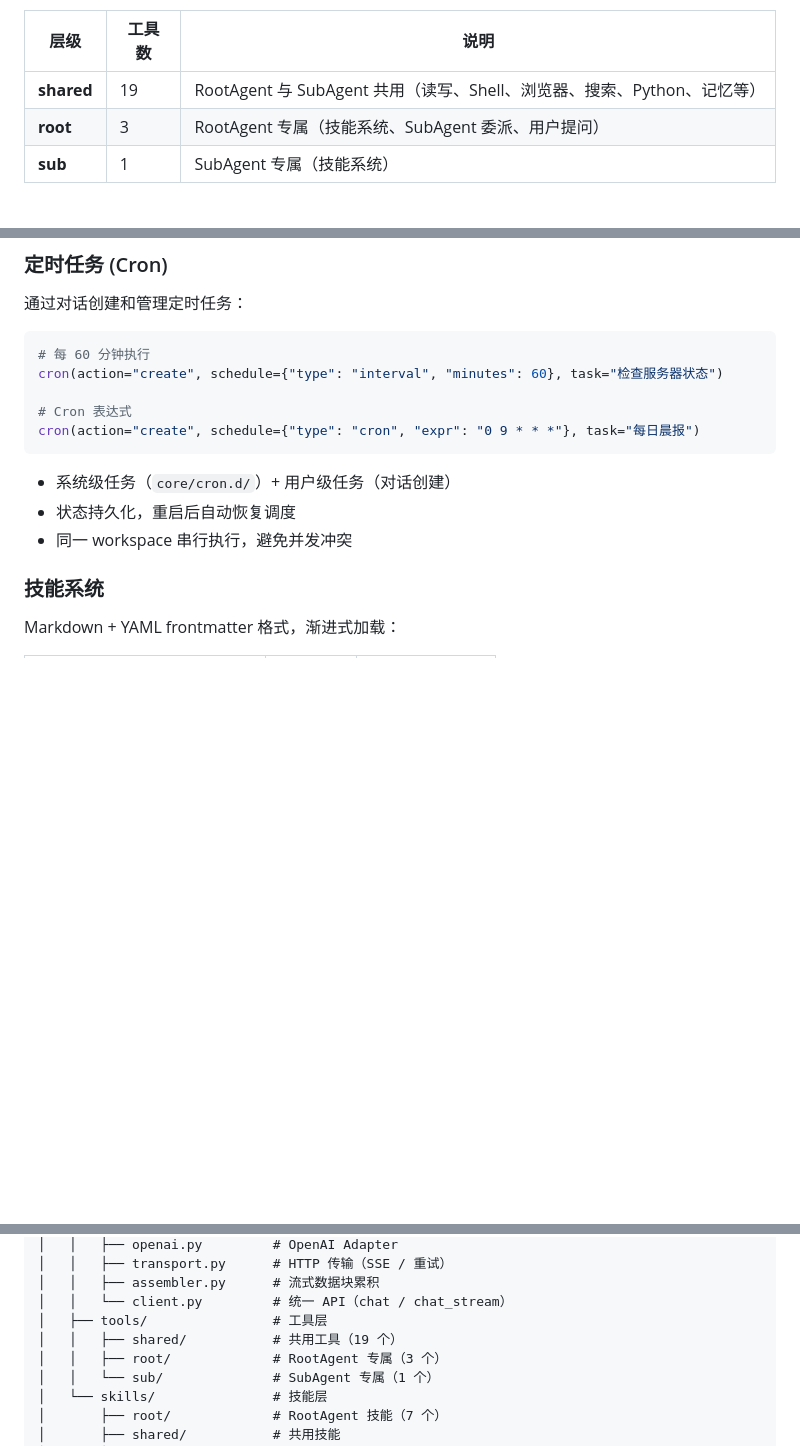
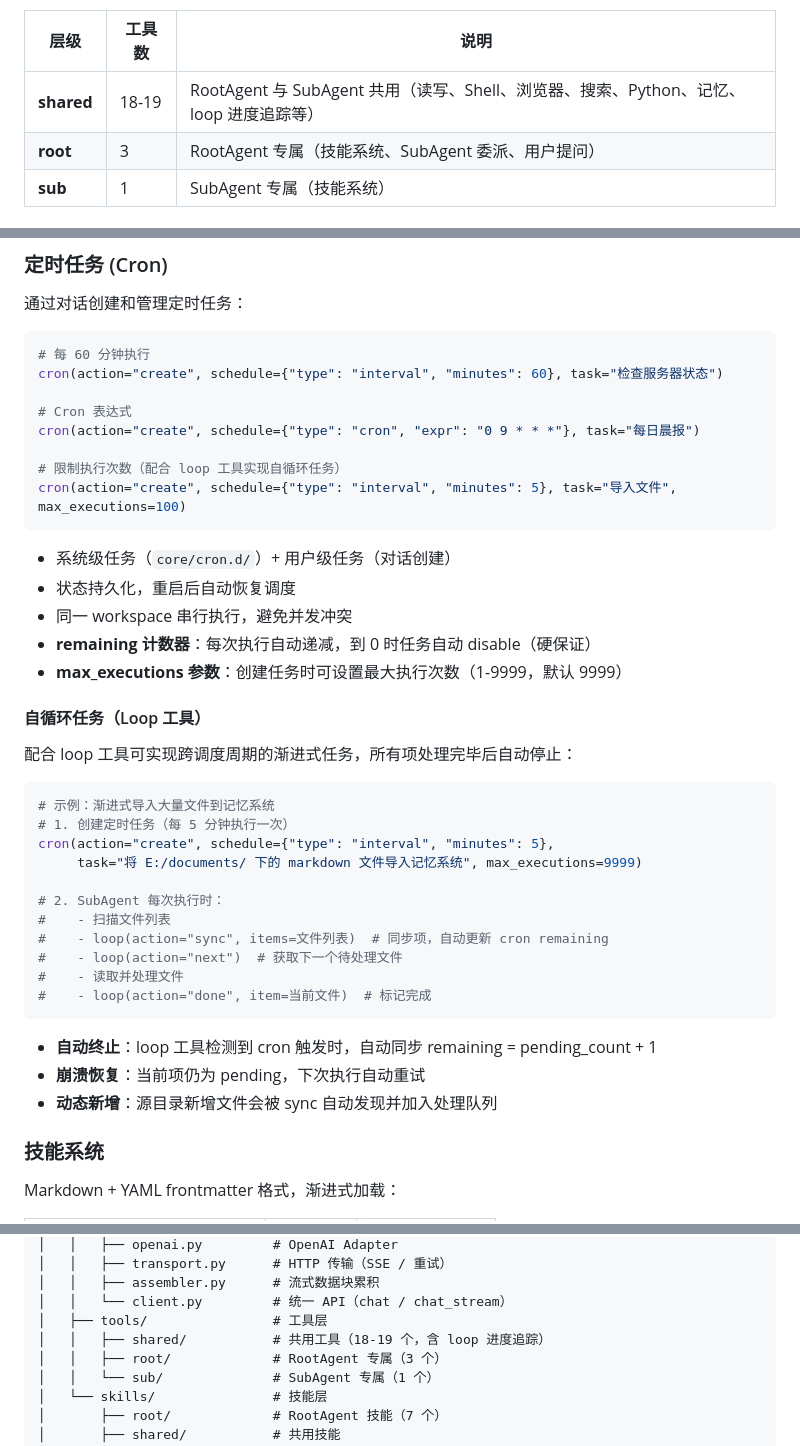
Before and after one commit to one-leaf/cili, a Markdown page: README.md, 3 parts joined by grey strips. Rendered like a GitHub page; blank space fills up the shorter version.

Commit message:
docs: 更新 README.md 添加 loop 工具和 cron remaining 计数器说明
- 更新工具数量统计（shared: 18-19 个，含 loop）
- 添加 max_executions 参数说明
- 添加 remaining 计数器机制说明
- 添加自循环任务（Loop 工具）示例和使用说明

````diff
--- a/README.md
+++ b/README.md
@@ -111,7 +111,7 @@ RootAgent (主对话，流式输出)
 
 | 层级 | 工具数 | 说明 |
 |------|--------|------|
-| **shared** | 19 | RootAgent 与 SubAgent 共用（读写、Shell、浏览器、搜索、Python、记忆等） |
+| **shared** | 18-19 | RootAgent 与 SubAgent 共用（读写、Shell、浏览器、搜索、Python、记忆、loop 进度追踪等） |
 | **root** | 3 | RootAgent 专属（技能系统、SubAgent 委派、用户提问） |
 | **sub** | 1 | SubAgent 专属（技能系统） |
 
@@ -164,11 +164,38 @@ cron(action="create", schedule={"type": "interval", "minutes": 60}, task="检查
 
 # Cron 表达式
 cron(action="create", schedule={"type": "cron", "expr": "0 9 * * *"}, task="每日晨报")
+
+# 限制执行次数（配合 loop 工具实现自循环任务）
+cron(action="create", schedule={"type": "interval", "minutes": 5}, task="导入文件", max_executions=100)
 ```
 
 - 系统级任务（`core/cron.d/`）+ 用户级任务（对话创建）
 - 状态持久化，重启后自动恢复调度
 - 同一 workspace 串行执行，避免并发冲突
+- **remaining 计数器**：每次执行自动递减，到 0 时任务自动 disable（硬保证）
+- **max_executions 参数**：创建任务时可设置最大执行次数（1-9999，默认 9999）
+
+#### 自循环任务（Loop 工具）
+
+配合 loop 工具可实现跨调度周期的渐进式任务，所有项处理完毕后自动停止：
+
+```python
+# 示例：渐进式导入大量文件到记忆系统
+# 1. 创建定时任务（每 5 分钟执行一次）
+cron(action="create", schedule={"type": "interval", "minutes": 5},
+     task="将 E:/documents/ 下的 markdown 文件导入记忆系统", max_executions=9999)
+
+# 2. SubAgent 每次执行时：
+#    - 扫描文件列表
+#    - loop(action="sync", items=文件列表)  # 同步项，自动更新 cron remaining
+#    - loop(action="next")  # 获取下一个待处理文件
+#    - 读取并处理文件
+#    - loop(action="done", item=当前文件)  # 标记完成
+```
+
+- **自动终止**：loop 工具检测到 cron 触发时，自动同步 remaining = pending_count + 1
+- **崩溃恢复**：当前项仍为 pending，下次执行自动重试
+- **动态新增**：源目录新增文件会被 sync 自动发现并加入处理队列
 
 ### 技能系统
 
@@ -214,7 +241,7 @@ cili/
 │   │   ├── assembler.py      # 流式数据块累积
 │   │   └── client.py         # 统一 API（chat / chat_stream）
 │   ├── tools/                # 工具层
-│   │   ├── shared/           # 共用工具（19 个）
+│   │   ├── shared/           # 共用工具（18-19 个，含 loop 进度追踪）
 │   │   ├── root/             # RootAgent 专属（3 个）
 │   │   └── sub/              # SubAgent 专属（1 个）
 │   └── skills/               # 技能层
````
